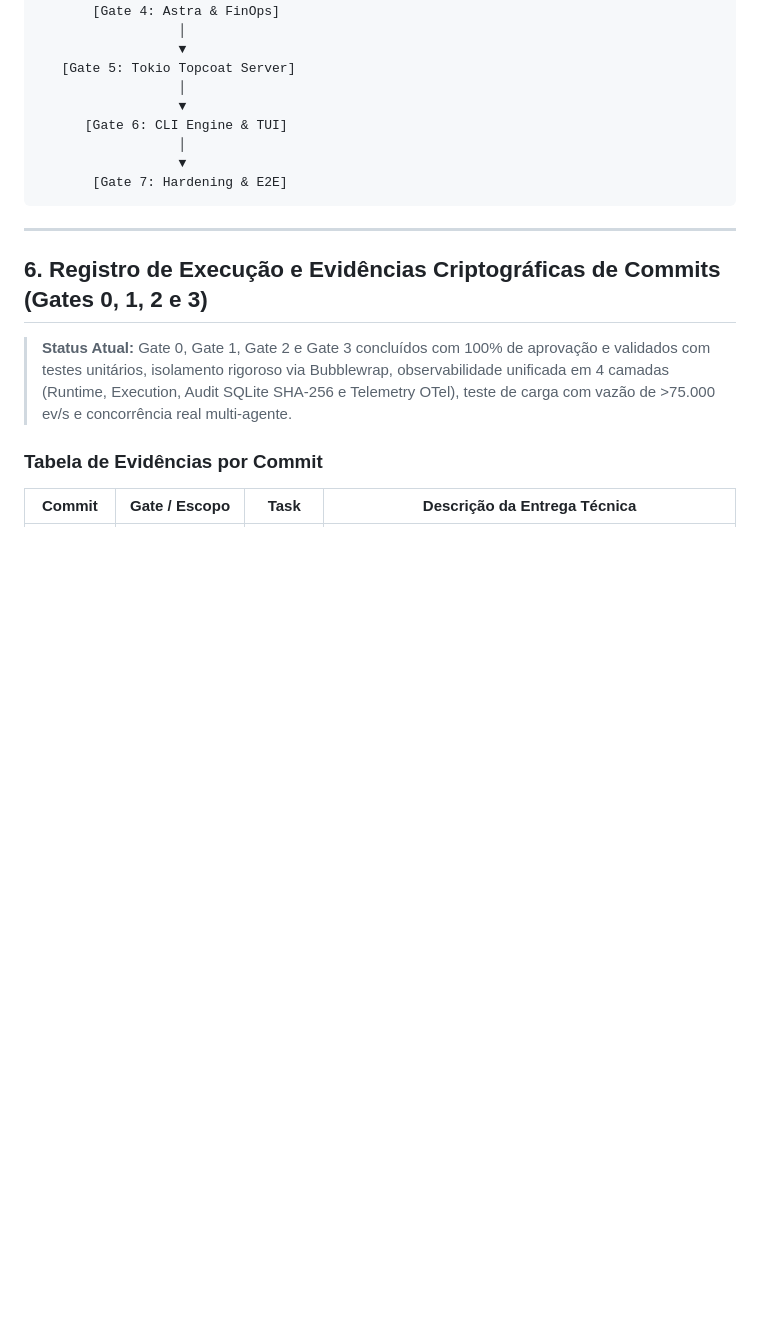
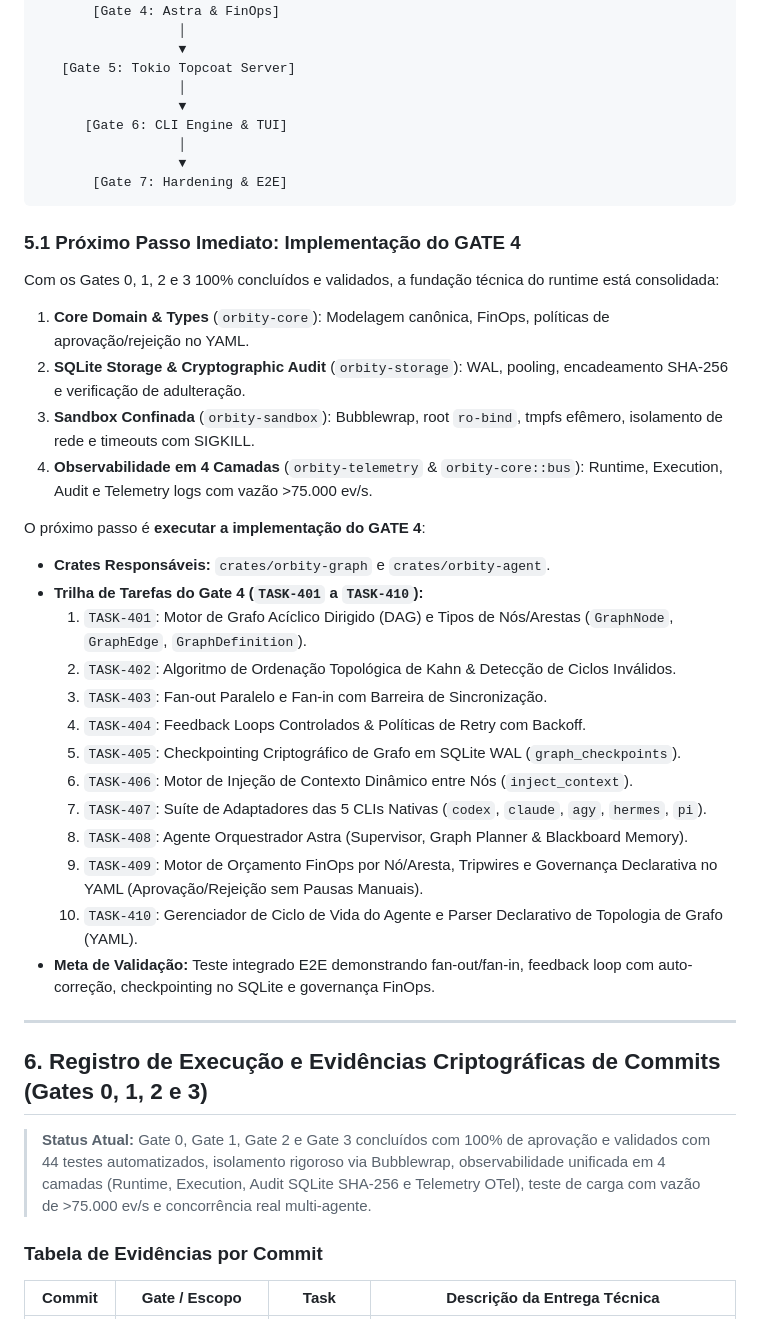
Before and after one commit to geanderson-ai/orbity-agentic-orchestrator, a Markdown page: IMPLEMENTATION_PLAN.md, the part around one of its changes. Rendered like a GitHub page; blank space fills up the shorter version.

````diff
--- a/IMPLEMENTATION_PLAN.md
+++ b/IMPLEMENTATION_PLAN.md
@@ -703,11 +703,34 @@ A tabela abaixo valida que todas as exigências estritas foram mapeadas para tar
        [Gate 7: Hardening & E2E]
 ```
 
+### 5.1 Próximo Passo Imediato: Implementação do GATE 4
+
+Com os Gates 0, 1, 2 e 3 100% concluídos e validados, a fundação técnica do runtime está consolidada:
+1. **Core Domain & Types** (`orbity-core`): Modelagem canônica, FinOps, políticas de aprovação/rejeição no YAML.
+2. **SQLite Storage & Cryptographic Audit** (`orbity-storage`): WAL, pooling, encadeamento SHA-256 e verificação de adulteração.
+3. **Sandbox Confinada** (`orbity-sandbox`): Bubblewrap, root `ro-bind`, tmpfs efêmero, isolamento de rede e timeouts com SIGKILL.
+4. **Observabilidade em 4 Camadas** (`orbity-telemetry` & `orbity-core::bus`): Runtime, Execution, Audit e Telemetry logs com vazão >75.000 ev/s.
+
+O próximo passo é **executar a implementação do GATE 4**:
+* **Crates Responsáveis:** `crates/orbity-graph` e `crates/orbity-agent`.
+* **Trilha de Tarefas do Gate 4 (`TASK-401` a `TASK-410`):**
+  1. `TASK-401`: Motor de Grafo Acíclico Dirigido (DAG) e Tipos de Nós/Arestas (`GraphNode`, `GraphEdge`, `GraphDefinition`).
+  2. `TASK-402`: Algoritmo de Ordenação Topológica de Kahn & Detecção de Ciclos Inválidos.
+  3. `TASK-403`: Fan-out Paralelo e Fan-in com Barreira de Sincronização.
+  4. `TASK-404`: Feedback Loops Controlados & Políticas de Retry com Backoff.
+  5. `TASK-405`: Checkpointing Criptográfico de Grafo em SQLite WAL (`graph_checkpoints`).
+  6. `TASK-406`: Motor de Injeção de Contexto Dinâmico entre Nós (`inject_context`).
+  7. `TASK-407`: Suíte de Adaptadores das 5 CLIs Nativas (`codex`, `claude`, `agy`, `hermes`, `pi`).
+  8. `TASK-408`: Agente Orquestrador Astra (Supervisor, Graph Planner & Blackboard Memory).
+  9. `TASK-409`: Motor de Orçamento FinOps por Nó/Aresta, Tripwires e Governança Declarativa no YAML (Aprovação/Rejeição sem Pausas Manuais).
+  10. `TASK-410`: Gerenciador de Ciclo de Vida do Agente e Parser Declarativo de Topologia de Grafo (YAML).
+* **Meta de Validação:** Teste integrado E2E demonstrando fan-out/fan-in, feedback loop com auto-correção, checkpointing no SQLite e governança FinOps.
+
 ---
 
 ## 6. Registro de Execução e Evidências Criptográficas de Commits (Gates 0, 1, 2 e 3)
 
-> **Status Atual:** Gate 0, Gate 1, Gate 2 e Gate 3 concluídos com 100% de aprovação e validados com testes unitários, isolamento rigoroso via Bubblewrap, observabilidade unificada em 4 camadas (Runtime, Execution, Audit SQLite SHA-256 e Telemetry OTel), teste de carga com vazão de >75.000 ev/s e concorrência real multi-agente.
+> **Status Atual:** Gate 0, Gate 1, Gate 2 e Gate 3 concluídos com 100% de aprovação e validados com 44 testes automatizados, isolamento rigoroso via Bubblewrap, observabilidade unificada em 4 camadas (Runtime, Execution, Audit SQLite SHA-256 e Telemetry OTel), teste de carga com vazão de >75.000 ev/s e concorrência real multi-agente.
 
 ### Tabela de Evidências por Commit
 
````
Also changed, not shown: other parts of IMPLEMENTATION_PLAN.md (+4 -1 lines), JOURNEY_MAP_AND_AUDIT.md (+4 -1 lines), README.md (+5 -2 lines).
